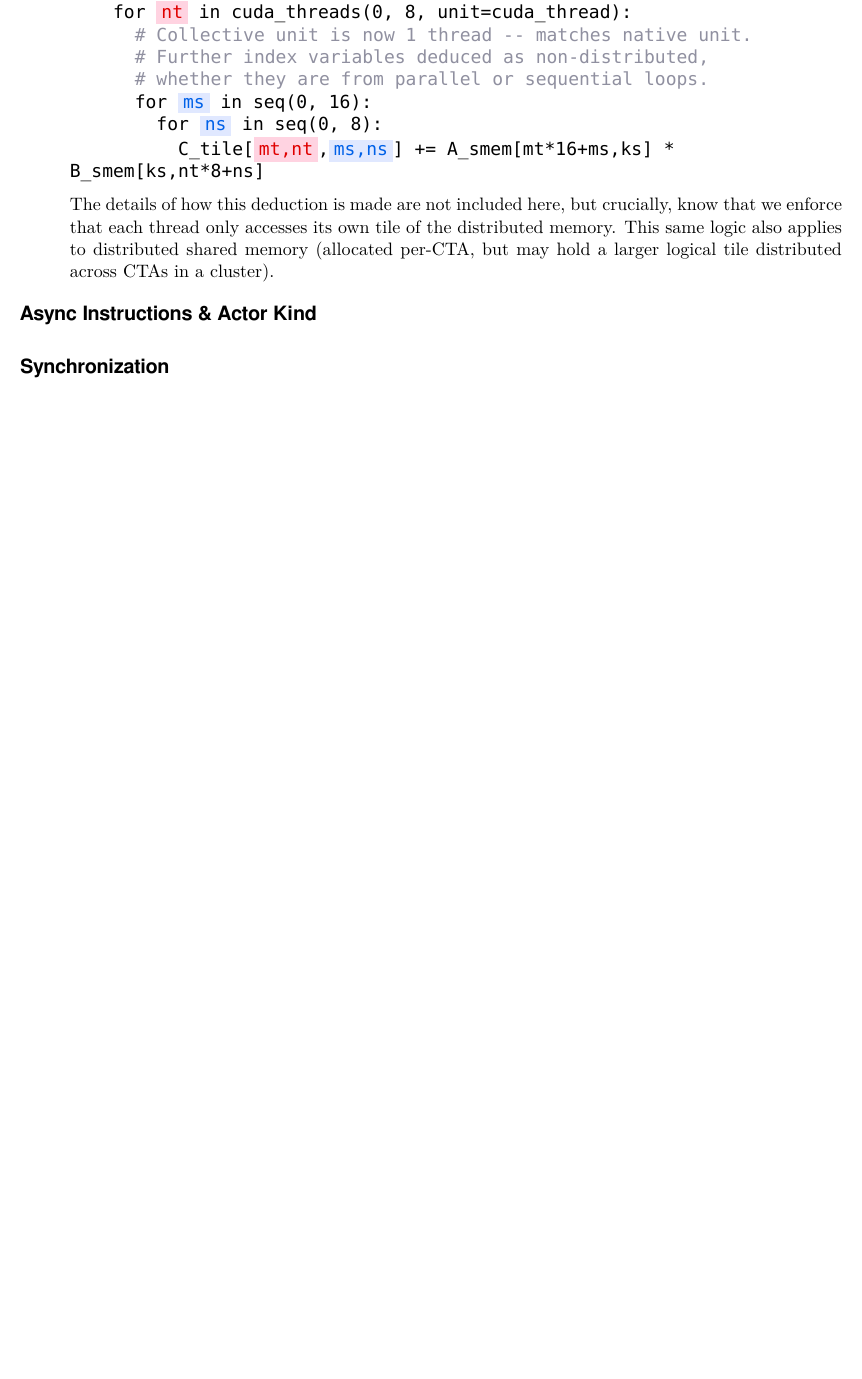
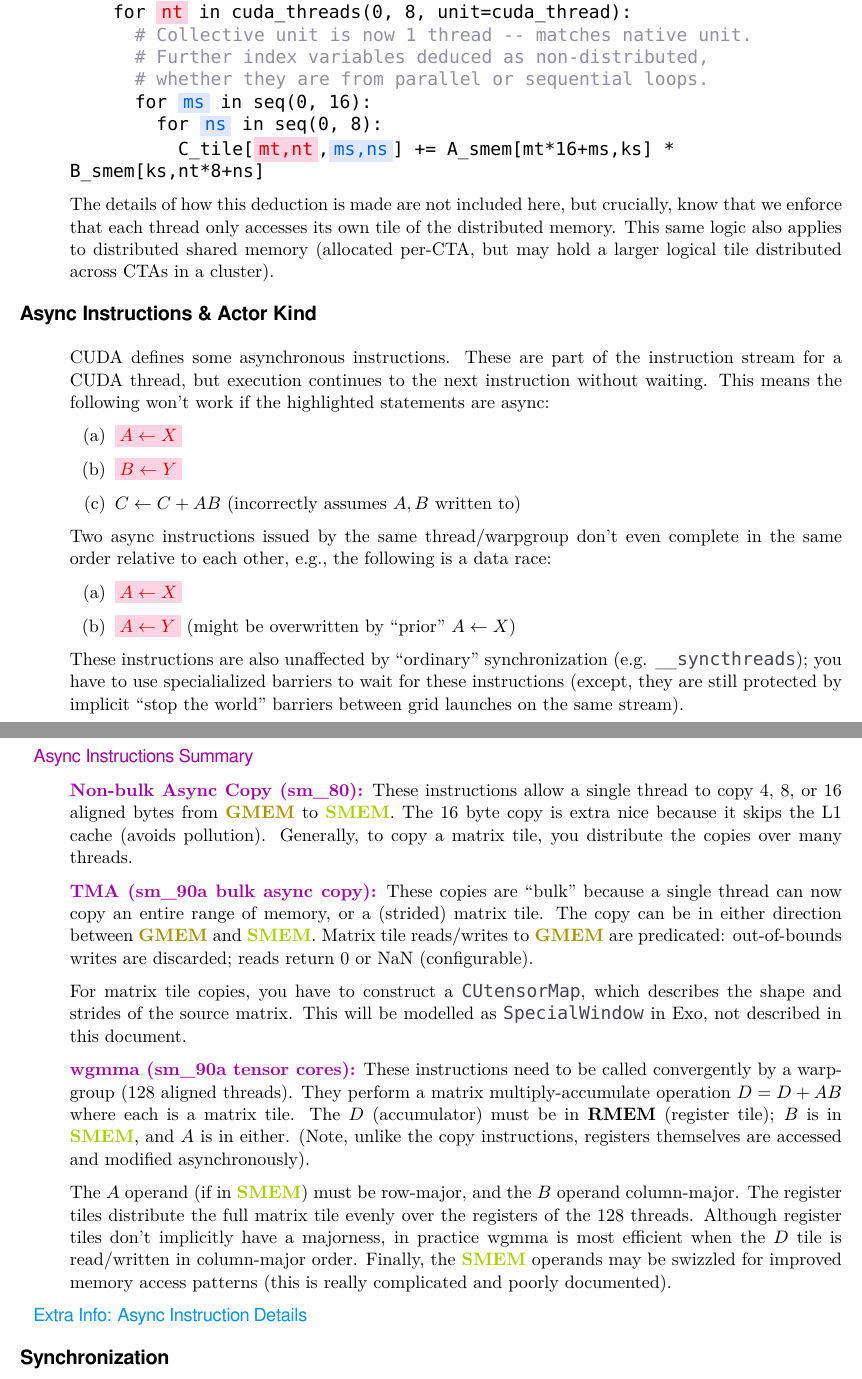
Before and after one commit to akeley98/spork, a LaTeX document (docs/spork_mini.tex): part of page 8 of 8 before the commit and two parts of pages 8 and 9 of 9 after it, the two joined at a grey line, cut so that both start at the same text, the shorter picture padded with empty space. Compiled offline with XeLaTeX; a missing font is replaced by an installed copy or a similar font.

Commit message:
spork_mini WIP async instructions summary

```diff
--- a/docs/spork_mini.tex
+++ b/docs/spork_mini.tex
@@ -469,6 +468,60 @@ This same logic also applies to distributed shared memory (allocated per-CTA, bu
 \filbreak
 \myTitle{Async Instructions \& Actor Kind}
 
+CUDA defines some asynchronous instructions.
+These are part of the instruction stream for a CUDA thread, but execution continues to the next instruction without waiting.
+This means the following won't work if the highlighted statements are async:
+\begin{enumerate}
+  \item \redBox{$A \leftarrow X$}
+  \item \redBox{$B \leftarrow Y$}
+  \item $C \leftarrow C + AB$ (incorrectly assumes $A,B$ written to)
+\end{enumerate}
+
+\filbreak
+Two async instructions issued by the same thread/warpgroup don't even complete in the same order relative to each other, e.g., the following is a data race:
+\begin{enumerate}
+  \item \redBox{$A \leftarrow X$}
+  \item \redBox{$A \leftarrow Y$} (might be overwritten by ``prior'' $A \leftarrow X$)
+\end{enumerate}
+
+\filbreak
+These instructions are also unaffected by ``ordinary'' synchronization (e.g. \lighttt{\_\_syncthreads});
+you have to use specialialized barriers to wait for these instructions
+(except, they are still protected by implicit ``stop the world'' barriers between grid launches on the same stream).
+
+\filbreak
+\mainSub{Async Instructions Summary}
+
+\mainKey{Non-bulk Async Copy (sm\_80):}
+These instructions allow a single thread to copy 4, 8, or 16 aligned bytes from \myKeyA{GMEM} to \myKeyB{SMEM}.
+The 16 byte copy is extra nice because it skips the L1 cache (avoids pollution).
+Generally, to copy a matrix tile, you distribute the copies over many threads.
+
+\filbreak
+\mainKey{TMA (sm\_90a bulk async copy):}
+These copies are ``bulk'' because a single thread can now copy an entire range of memory, or a (strided) matrix tile.
+The copy can be in either direction between \myKeyA{GMEM} and \myKeyB{SMEM}.
+Matrix tile reads/writes to \myKeyA{GMEM} are predicated: out-of-bounds writes are discarded; reads return 0 or NaN (configurable).
+
+\filbreak
+For matrix tile copies, you have to construct a \lighttt{CUtensorMap}, which describes the shape and strides of the source matrix.
+This will be modelled as \lighttt{SpecialWindow} in Exo, not described in this document.
+
+\filbreak
+\mainKey{wgmma (sm\_90a tensor cores):}
+These instructions need to be called convergently by a warpgroup (128 aligned threads).
+They perform a matrix multiply-accumulate operation $D = D + AB$ where each is a matrix tile.
+The $D$ (accumulator) must be in \textbf{RMEM} (register tile); $B$ is in \myKeyB{SMEM}, and $A$ is in either.
+(Note, unlike the copy instructions, registers themselves are accessed and modified asynchronously).
+
+\filbreak
+The $A$ operand (if in \myKeyB{SMEM}) must be row-major, and the $B$ operand column-major.
+The register tiles distribute the full matrix tile evenly over the registers of the 128 threads.
+Although register tiles don't implicitly have a majorness, in practice wgmma is most efficient when the $D$ tile is read/written in column-major order.
+Finally, the \myKeyB{SMEM} operands may be swizzled for improved memory access patterns (this is really complicated and poorly documented).
+
+\minorSub{Extra Info: Async Instruction Details}
+
 \filbreak
 \myTitle{Synchronization}
 
```
Also changed, not shown: docs/spork_mini.tex (1 more changed lines).
